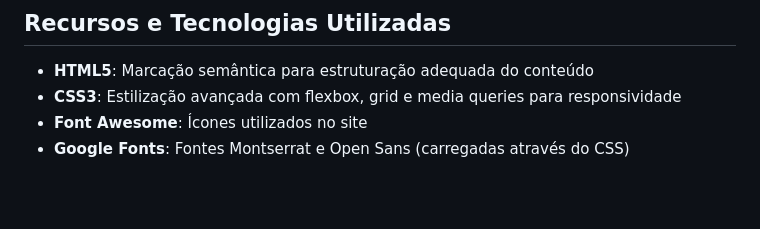
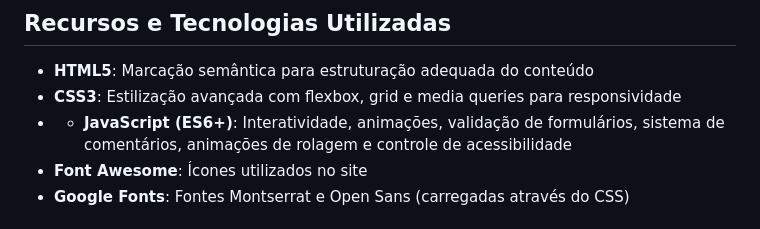
Before and after one commit to Arruda1324/projeto-agrinho, a Markdown page: README.md, the part around the change. Rendered like a GitHub page; blank space fills up the shorter version.

```diff
--- a/README.md
+++ b/README.md
@@ -28,6 +28,7 @@ Este site foi desenvolvido com o objetivo de evidenciar a interdependência e a
 
 - **HTML5**: Marcação semântica para estruturação adequada do conteúdo
 - **CSS3**: Estilização avançada com flexbox, grid e media queries para responsividade
+- - **JavaScript (ES6+)**: Interatividade, animações, validação de formulários, sistema de comentários, animações de rolagem e controle de acessibilidade
 - **Font Awesome**: Ícones utilizados no site
 - **Google Fonts**: Fontes Montserrat e Open Sans (carregadas através do CSS)
 
```
